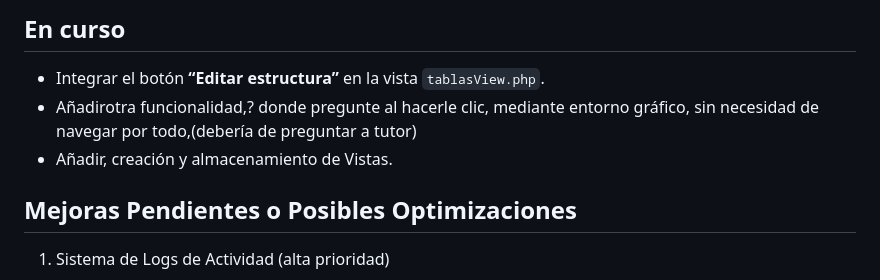
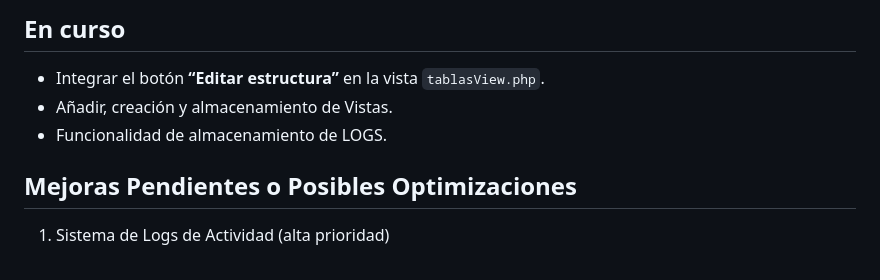
Before and after one commit to jmmartinj02/ProyectoFinFP, a Markdown page: README.md, the part around the change. Drawn GitHub-style.

```diff
--- a/README.md
+++ b/README.md
@@ -54,8 +54,8 @@ El sistema está diseñado para ser accesible desde un entorno web, permitiendo
 
 ##  En curso
 - Integrar el botón **“Editar estructura”** en la vista `tablasView.php`.
-- Añadirotra funcionalidad,? donde pregunte al hacerle clic, mediante entorno gráfico, sin necesidad de navegar por todo,(debería de preguntar a tutor)
 - Añadir, creación y almacenamiento de Vistas.
+- Funcionalidad de almacenamiento de LOGS.
 
 ## Mejoras Pendientes o Posibles Optimizaciones
  1. Sistema de Logs de Actividad (alta prioridad)
```
